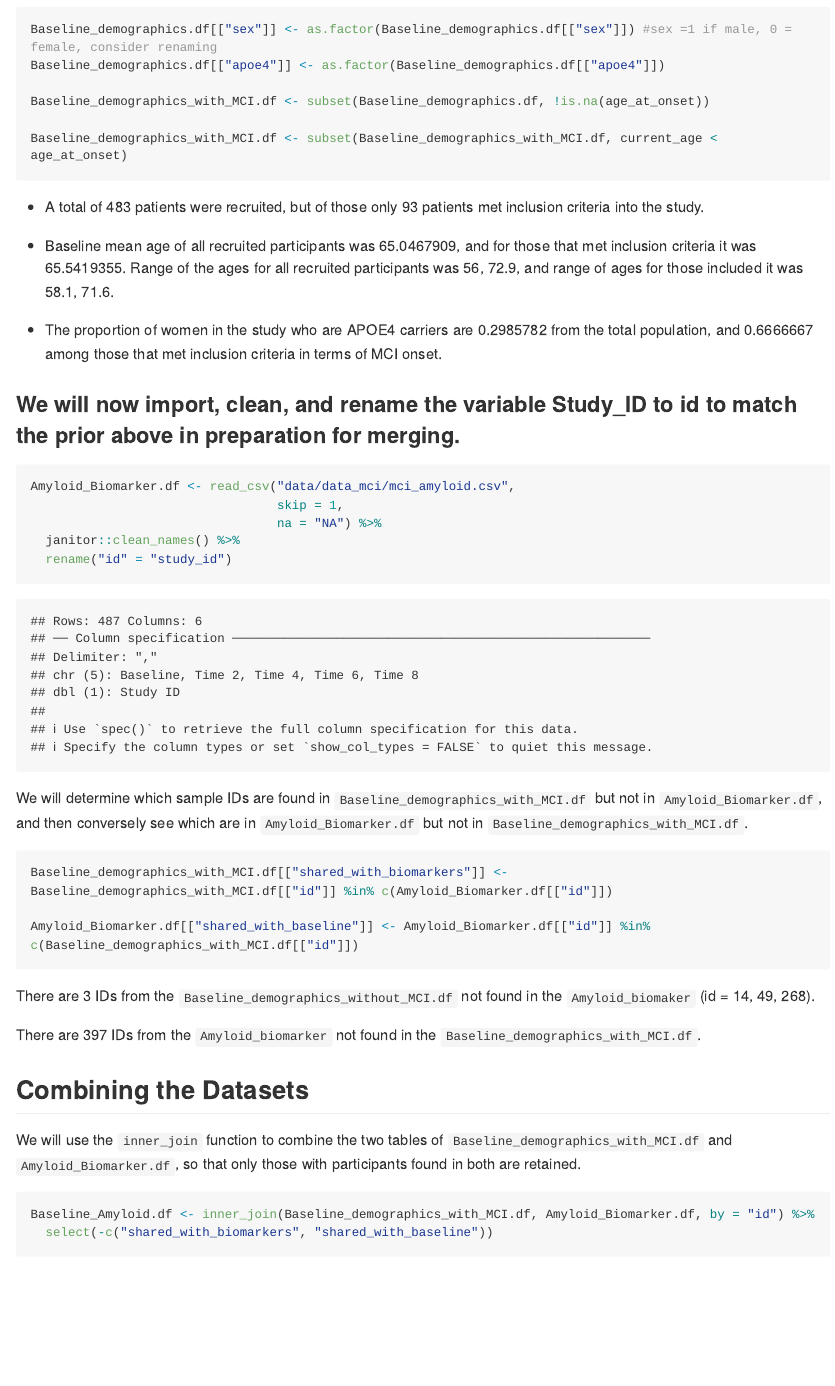
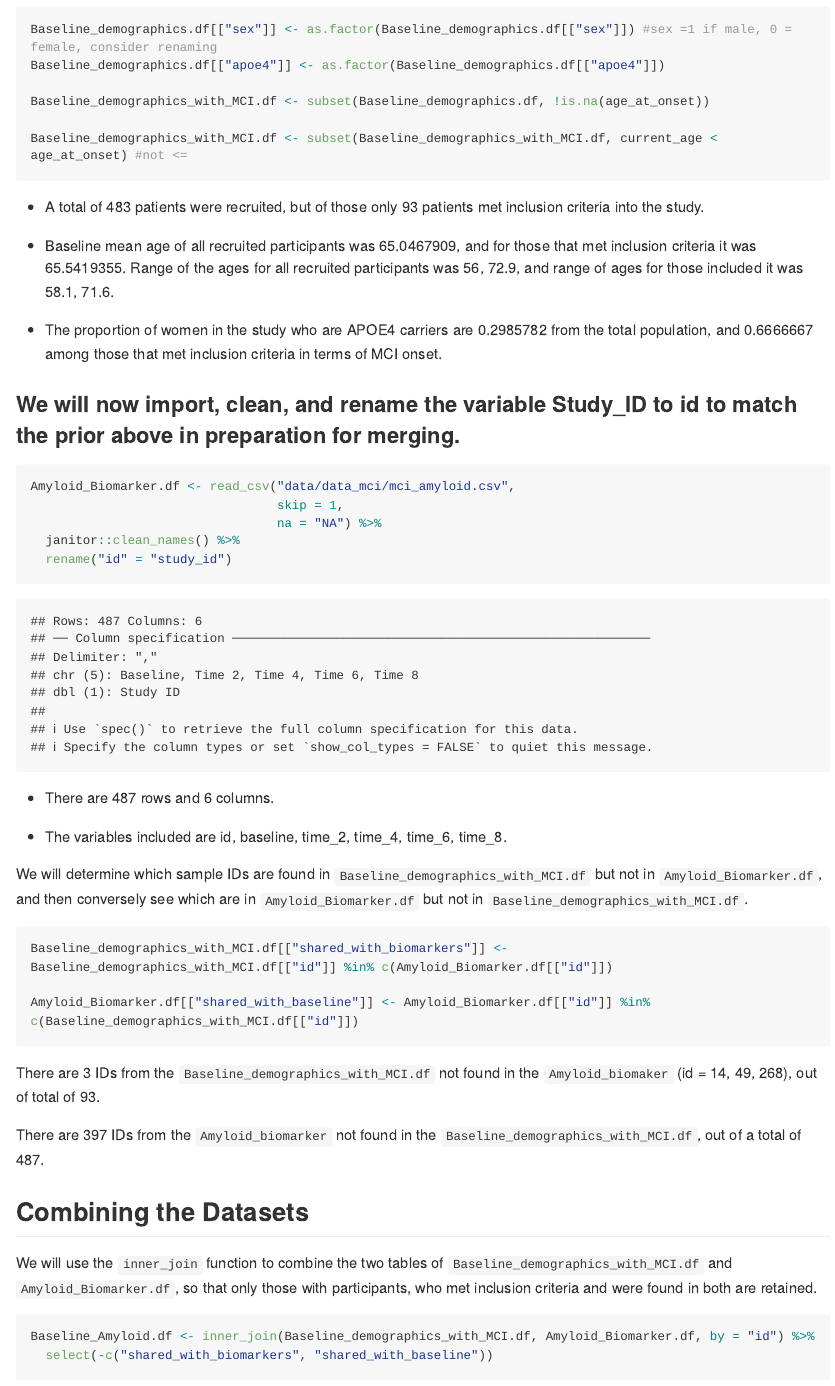
Before and after one commit to jmlue/p8105_hw2_jl5934, an R Markdown document (p8105_hw2_jl5934.Rmd): the page in a window 1100 px wide, from 7300 px down. Rendered offline with R 4.5, knitr and Pandoc, with nearby package versions; long lines of code are wrapped; column names are cleaned by a stand-in for the janitor package.

Commit message:
Some more tidyign up of Prob 3, more info on dataset descriptions

````diff
--- a/p8105_hw2_jl5934.Rmd
+++ b/p8105_hw2_jl5934.Rmd
@@ -261,7 +261,7 @@
 
 Baseline_demographics_with_MCI.df <- subset(Baseline_demographics.df, !is.na(age_at_onset))
 
-Baseline_demographics_with_MCI.df <- subset(Baseline_demographics_with_MCI.df, current_age < age_at_onset)
+Baseline_demographics_with_MCI.df <- subset(Baseline_demographics_with_MCI.df, current_age < age_at_onset) #not <=
 
 ```
 
@@ -282,6 +282,10 @@ Amyloid_Biomarker.df <- read_csv("data/data_mci/mci_amyloid.csv",
   rename("id" = "study_id")
 ```
 
+* There are `r nrow(Amyloid_Biomarker.df)` rows and `r ncol(Amyloid_Biomarker.df)` columns.
+
+* The variables included are `r names(Amyloid_Biomarker.df)`.
+
 We will determine which sample IDs are found in `Baseline_demographics_with_MCI.df` but not in `Amyloid_Biomarker.df`, and then conversely see which are in `Amyloid_Biomarker.df` but not in `Baseline_demographics_with_MCI.df`.
 
 ```{r see if shared samples}
@@ -290,13 +294,13 @@
 Amyloid_Biomarker.df[["shared_with_baseline"]] <- Amyloid_Biomarker.df[["id"]] %in% c(Baseline_demographics_with_MCI.df[["id"]])
 ```
 
-There are `r nrow(Baseline_demographics_with_MCI.df %>% filter(shared_with_biomarkers == "FALSE"))` IDs from the `Baseline_demographics_without_MCI.df` not found in the `Amyloid_biomaker` (id = 14, 49, 268).
+There are `r nrow(Baseline_demographics_with_MCI.df %>% filter(shared_with_biomarkers == "FALSE"))` IDs from the `Baseline_demographics_with_MCI.df` not found in the `Amyloid_biomaker` (id = 14, 49, 268), out of total of `r nrow(Baseline_demographics_with_MCI.df)`.
 
-There are `r nrow(Amyloid_Biomarker.df %>% filter(shared_with_baseline == "FALSE"))` IDs from the `Amyloid_biomarker` not found in the `Baseline_demographics_with_MCI.df`.
+There are `r nrow(Amyloid_Biomarker.df %>% filter(shared_with_baseline == "FALSE"))` IDs from the `Amyloid_biomarker` not found in the `Baseline_demographics_with_MCI.df`, out of a total of `r nrow(Amyloid_Biomarker.df)`.
 
 ## Combining the Datasets
 
-We will use the `inner_join` function to combine the two tables of `Baseline_demographics_with_MCI.df` and `Amyloid_Biomarker.df`, so that only those with participants found in both are retained.
+We will use the `inner_join` function to combine the two tables of `Baseline_demographics_with_MCI.df` and `Amyloid_Biomarker.df`, so that only those with participants, who met inclusion criteria and were found in both are retained.
 
 ```{r combine if matching sample ID}
 Baseline_Amyloid.df <- inner_join(Baseline_demographics_with_MCI.df, Amyloid_Biomarker.df, by = "id") %>%
````
Also changed, not shown: p8105_hw2_jl5934.md, p8105_hw2_jl5934.Rmd (4 more changed lines).
